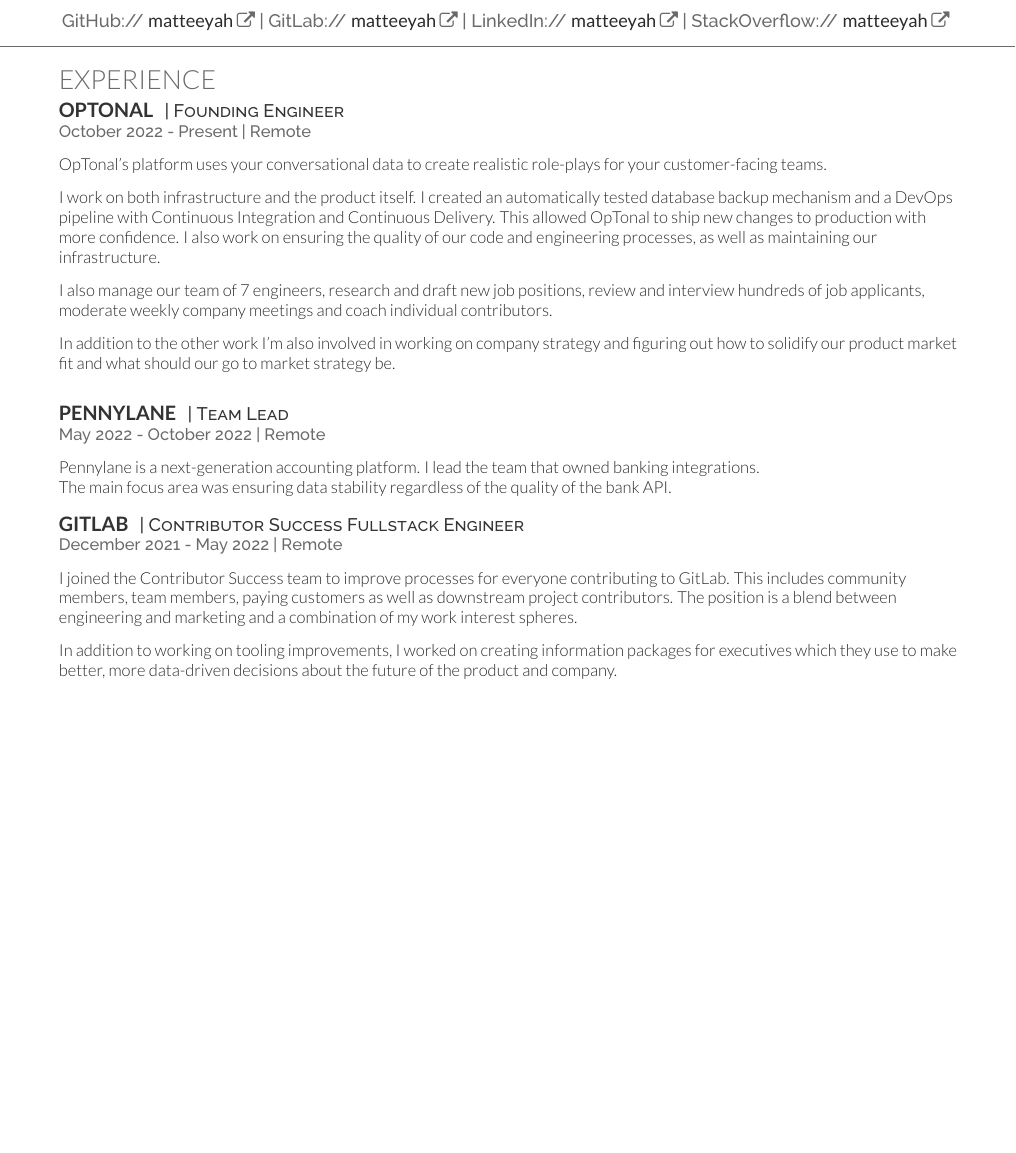
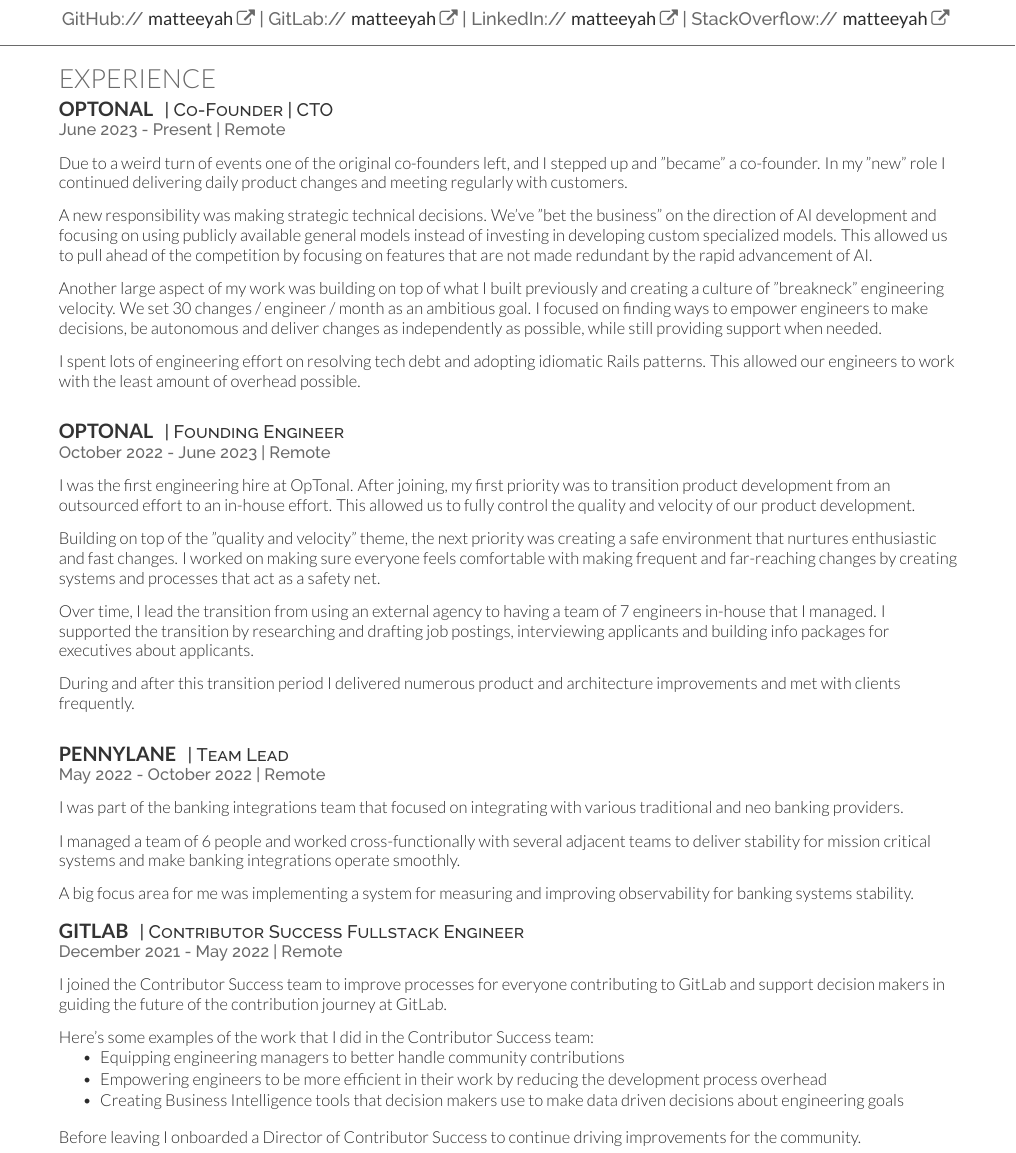
Before and after one commit to matteeyah/resume, a LaTeX CV (matija-resume.tex): part of page 1 of 2, cut so that both start at the same text, the shorter picture padded with empty space. Compiled offline with XeLaTeX.

Commit message:
Add OpTonal to experience

```diff
--- a/matija-resume.tex
+++ b/matija-resume.tex
@@ -59,16 +59,31 @@
 \section{Experience}
 
 \runsubsection{OpTonal}
+\descript{| Co-Founder | CTO }
+\location{June 2023 - Present | Remote}
+\vspace{\topsep}
+Due to a weird turn of events one of the original co-founders left, and I stepped up and "became" a co-founder. In my "new" role I continued delivering daily product changes and meeting regularly with customers.\\
+\vspace{\topsep}
+A new responsibility was making strategic technical decisions. We've "bet the business" on the direction of AI development and focusing on using publicly available general models instead of investing in developing custom specialized models. This allowed us to pull ahead of the competition by focusing on features that are not made redundant by the rapid advancement of AI.\\
+\vspace{\topsep}
+Another large aspect of my work was building on top of what I built previously and creating a culture of "breakneck" engineering velocity. We set 30 changes / engineer / month as an ambitious goal. I focused on finding ways to empower engineers to make decisions, be autonomous and deliver changes as independently as possible, while still providing support when needed.\\
+\vspace{\topsep}
+I spent lots of engineering effort on resolving tech debt and adopting idiomatic Rails patterns. This allowed our engineers to work with the least amount of overhead possible.
+\vspace{\topsep}
+
+\sectionsep
+
+\runsubsection{OpTonal}
 \descript{| Founding Engineer }
-\location{October 2022 - Present | Remote}
+\location{October 2022 - June 2023 | Remote}
 \vspace{\topsep}
-OpTonal's platform uses your conversational data to create realistic role-plays for your customer-facing teams. \\
+I was the first engineering hire at OpTonal. After joining, my first priority was to transition product development from an outsourced effort to an in-house effort. This allowed us to fully control the quality and velocity of our product development.\\
 \vspace{\topsep}
-I work on both infrastructure and the product itself. I created an automatically tested database backup mechanism and a DevOps pipeline with Continuous Integration and Continuous Delivery. This allowed OpTonal to ship new changes to production with more confidence. I also work on ensuring the quality of our code and engineering processes, as well as maintaining our infrastructure.\\
+Building on top of the "quality and velocity" theme, the next priority was creating a safe environment that nurtures enthusiastic and fast changes. I worked on making sure everyone feels comfortable with making frequent and far-reaching changes by creating systems and processes that act as a safety net.\\
 \vspace{\topsep}
-I also manage our team of 7 engineers, research and draft new job positions, review and interview hundreds of job applicants, moderate weekly company meetings and coach individual contributors.\\
+Over time, I lead the transition from using an external agency to having a team of 7 engineers in-house that I managed. I supported the transition by researching and drafting job postings, interviewing applicants and building info packages for executives about applicants.\\
 \vspace{\topsep}
-In addition to the other work I'm also involved in working on company strategy and figuring out how to solidify our product market fit and what should our go to market strategy be.
+During and after this transition period I delivered numerous product and architecture improvements and met with clients frequently.
 \vspace{\topsep}
 
 \sectionsep
@@ -77,15 +92,28 @@
 \descript{| Team Lead }
 \location{May 2022 - October 2022 | Remote}
 \vspace{\topsep}
-Pennylane is a next-generation accounting platform. I lead the team that owned banking integrations.\\
-The main focus area was ensuring data stability regardless of the quality of the bank API.
+I was part of the banking integrations team that focused on integrating with various traditional and neo banking providers.\\
+\vspace{\topsep}
+I managed a team of 6 people and worked cross-functionally with several adjacent teams to deliver stability for mission critical systems and make banking integrations operate smoothly.\\
+\vspace{\topsep}
+A big focus area for me was implementing a system for measuring and improving observability for banking systems stability.
 \sectionsep
 
 \runsubsection{GitLab}
 \descript{| Contributor Success Fullstack Engineer }
 \location{December 2021 - May 2022 | Remote}
 \vspace{\topsep}
-I joined the Contributor Success team to improve processes for everyone contributing to GitLab. This includes community members, team members, paying customers as well as downstream project contributors. The position is a blend between engineering and marketing and a combination of my work interest spheres.\\
+I joined the Contributor Success team to improve processes for everyone contributing to GitLab and support decision makers in guiding the future of the contribution journey at GitLab.\\
 \vspace{\topsep}
-In addition to working on tooling improvements, I worked on creating information packages for executives which they use to make better, more data-driven decisions about the future of the product and company.
+Here's some examples of the work that I did in the Contributor Success team:\\
+\vspace{\topsep}
+\begin{tightemize}
+\item Equipping engineering managers to better handle community contributions
+\item Empowering engineers to be more efficient in their work by reducing the development process overhead
+\item Creating Business Intelligence tools that decision makers use to make data driven decisions about engineering goals
+\end{tightemize}
+\vspace{\topsep}
+Before leaving I onboarded a Director of Contributor Success to continue driving improvements for the community.
 \sectionsep
+
+\end{minipage}
```
Also changed, not shown: preview.pdf, matija-resume.tex (16 more changed lines).
